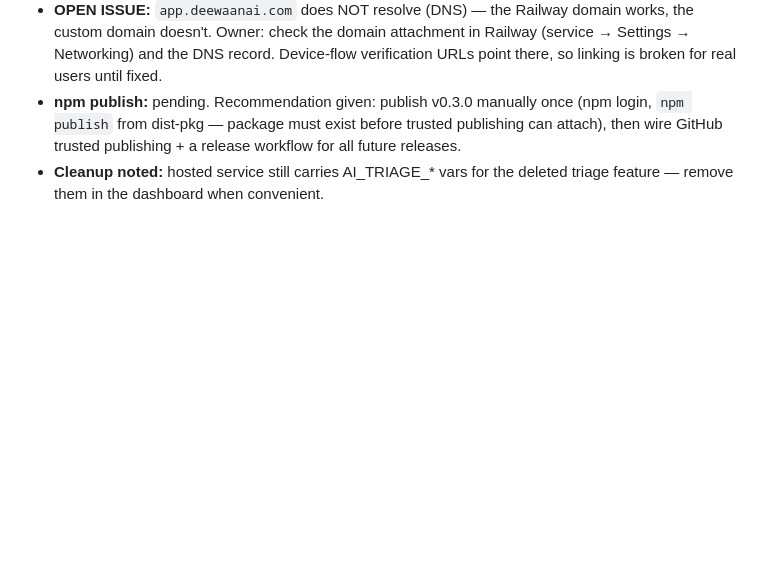
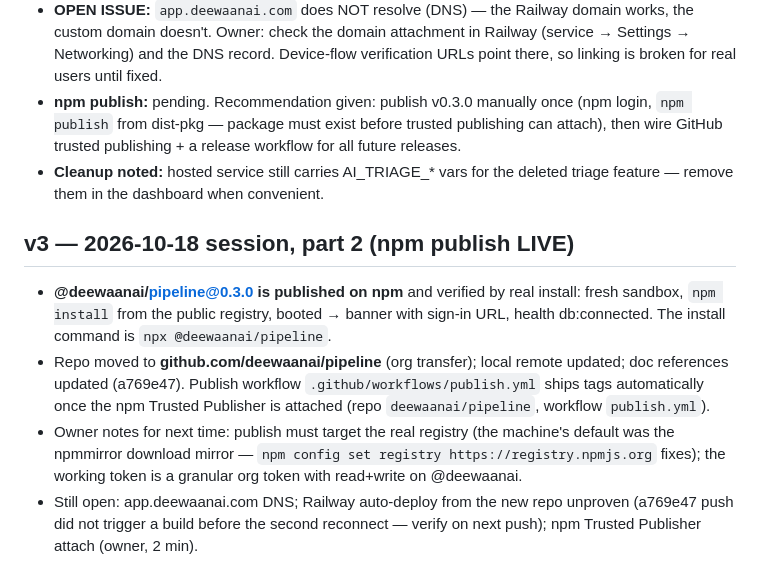
Before and after one commit to DeeWaanAI/pipeline, a Markdown page: DeeWaanAI-Next/PROGRESS.md, the part around the change. GitHub-like rendering; blank space fills up the shorter version.

Commit message:
docs: npm publish live, repo move notes

```diff
--- a/DeeWaanAI-Next/PROGRESS.md
+++ b/DeeWaanAI-Next/PROGRESS.md
@@ -258,3 +258,10 @@ Spec `DeeWaanAI-Next/WEBSITE-SPEC.md` · plan `DeeWaanAI-Next/WEBSITE-BUILD-PLAN
 - **OPEN ISSUE:** `app.deewaanai.com` does NOT resolve (DNS) — the Railway domain works, the custom domain doesn't. Owner: check the domain attachment in Railway (service → Settings → Networking) and the DNS record. Device-flow verification URLs point there, so linking is broken for real users until fixed.
 - **npm publish:** pending. Recommendation given: publish v0.3.0 manually once (npm login, `npm publish` from dist-pkg — package must exist before trusted publishing can attach), then wire GitHub trusted publishing + a release workflow for all future releases.
 - **Cleanup noted:** hosted service still carries AI_TRIAGE_* vars for the deleted triage feature — remove them in the dashboard when convenient.
+
+## v3 — 2026-10-18 session, part 2 (npm publish LIVE)
+
+- **@deewaanai/pipeline@0.3.0 is published on npm** and verified by real install: fresh sandbox, `npm install` from the public registry, booted → banner with sign-in URL, health db:connected. The install command is `npx @deewaanai/pipeline`.
+- Repo moved to **github.com/deewaanai/pipeline** (org transfer); local remote updated; doc references updated (a769e47). Publish workflow `.github/workflows/publish.yml` ships tags automatically once the npm Trusted Publisher is attached (repo `deewaanai/pipeline`, workflow `publish.yml`).
+- Owner notes for next time: publish must target the real registry (the machine's default was the npmmirror download mirror — `npm config set registry https://registry.npmjs.org` fixes); the working token is a granular org token with read+write on @deewaanai.
+- Still open: app.deewaanai.com DNS; Railway auto-deploy from the new repo unproven (a769e47 push did not trigger a build before the second reconnect — verify on next push); npm Trusted Publisher attach (owner, 2 min).
```
